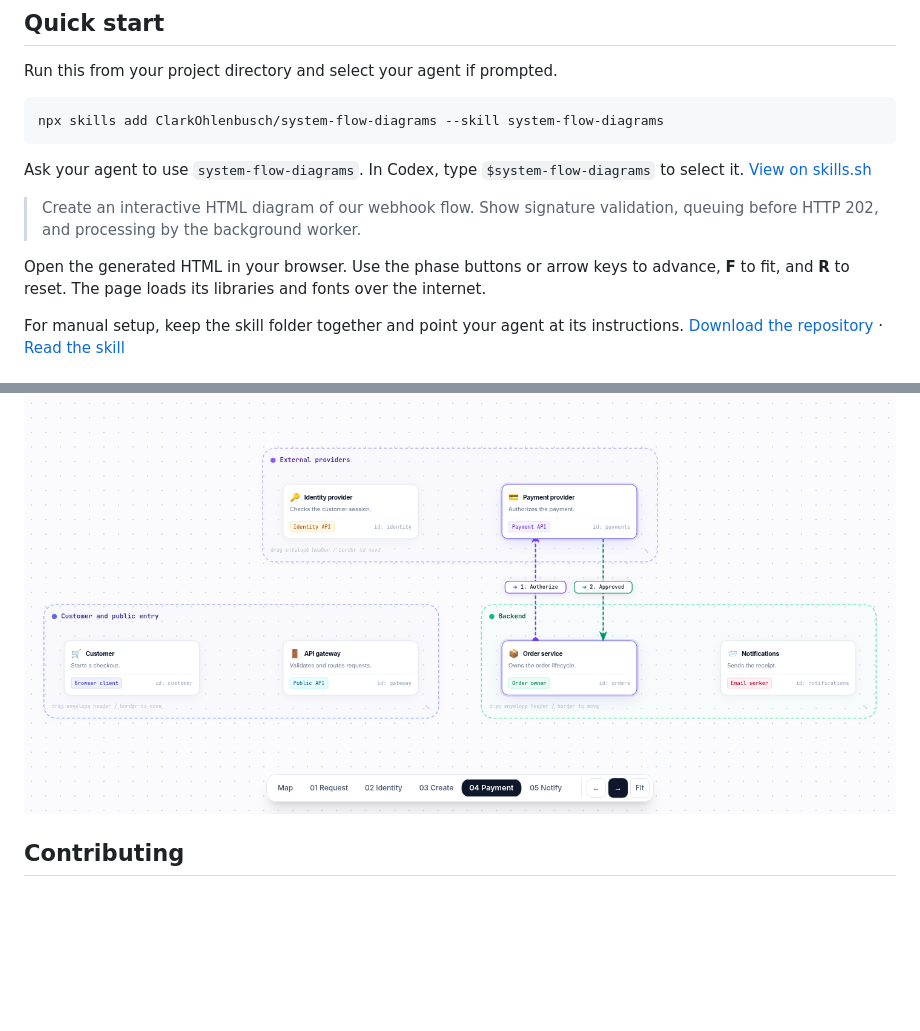
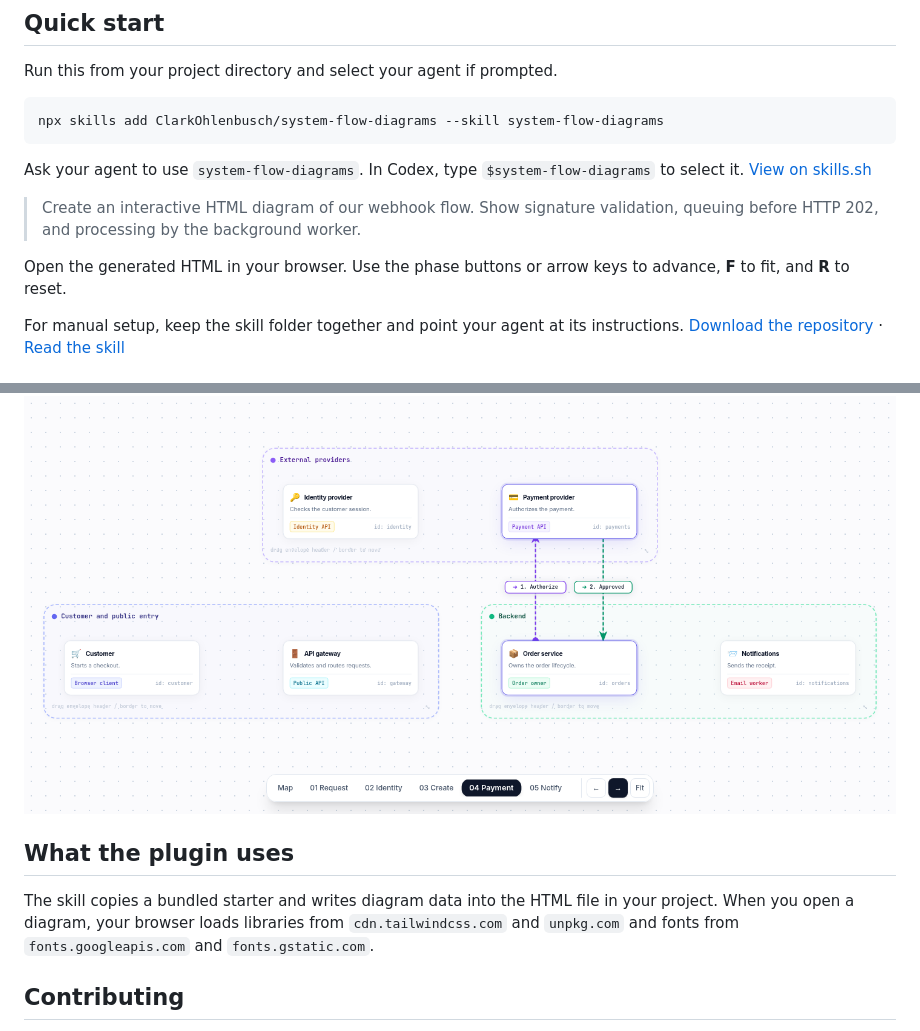
Before and after one commit to ClarkOhlenbusch/system-flow-diagrams, a Markdown page: README.md, 2 parts joined by grey strips. GitHub-like rendering; blank space fills up the shorter version.

```diff
--- a/README.md
+++ b/README.md
@@ -31,7 +27,7 @@ Ask your agent to use `system-flow-diagrams`. In Codex, type `$system-flow-diagr
 
 > Create an interactive HTML diagram of our webhook flow. Show signature validation, queuing before HTTP 202, and processing by the background worker.
 
-Open the generated HTML in your browser. Use the phase buttons or arrow keys to advance, **F** to fit, and **R** to reset. The page loads its libraries and fonts over the internet.
+Open the generated HTML in your browser. Use the phase buttons or arrow keys to advance, **F** to fit, and **R** to reset.
 
 For manual setup, keep the skill folder together and point your agent at its instructions. [Download the repository](https://github.com/ClarkOhlenbusch/system-flow-diagrams/archive/refs/heads/main.zip) · [Read the skill](system-flow-diagrams/SKILL.md)
 
@@ -40,6 +36,10 @@ For manual setup, keep the skill folder together and point your agent at its ins
 Follow a checkout from identity verification to payment authorization and receipt delivery. [Live demo](https://clarkohlenbusch.github.io/system-flow-diagrams/system-flow-diagrams/assets/starter.html) · [HTML source](system-flow-diagrams/assets/starter.html)
 
 [![Checkout diagram showing authorization and approval arrows between the order service and payment provider](examples/screenshots/checkout-payment.png)](https://clarkohlenbusch.github.io/system-flow-diagrams/system-flow-diagrams/assets/starter.html)
+
+## What the plugin uses
+
+The skill copies a bundled starter and writes diagram data into the HTML file in your project. When you open a diagram, your browser loads libraries from `cdn.tailwindcss.com` and `unpkg.com` and fonts from `fonts.googleapis.com` and `fonts.gstatic.com`.
 
 ## Contributing
 
```
Also changed, not shown: other parts of README.md (+1 -5 lines), CONTRIBUTING.md (+10 -0 lines), assets/plugin-icon.png (added), assets/social-preview.png (added), 4 other files.
